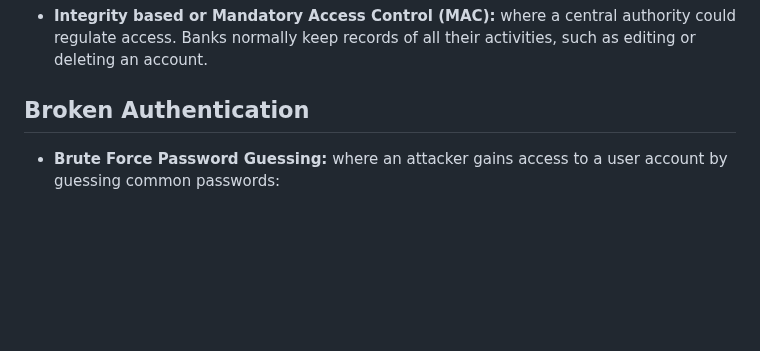
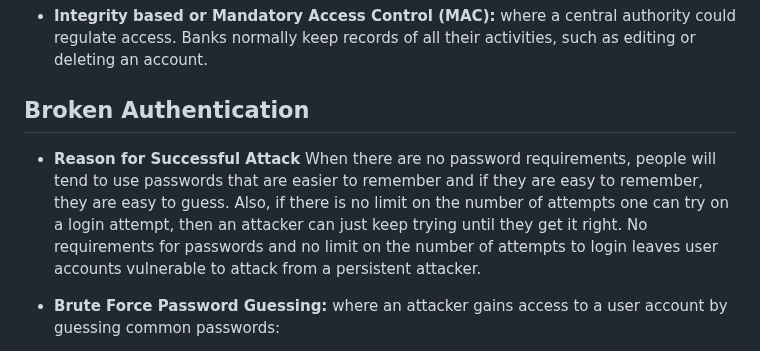
Before and after one commit to tylersnel/Web-Sec-Research-Proj, a Markdown page: HOW TO FOR ATTACKS AND MITIGATIONS.md, the part around the change. Drawn GitHub-style; blank space fills up the shorter version.

Commit message:
Update to Broken Auth
Added a reason why attack is successful

```diff
--- a/HOW TO FOR ATTACKS AND MITIGATIONS.md
+++ b/HOW TO FOR ATTACKS AND MITIGATIONS.md
@@ -56,6 +56,7 @@ Parametrized values are denoted by '?' (`$sql = "SELECT * FROM users WHERE user_
 - **Integrity based or Mandatory Access Control (MAC):** where a central authority could regulate access. Banks normally keep records of all their activities, such as editing or deleting an account.
 
 ## Broken Authentication
+- **Reason for Successful Attack** When there are no password requirements, people will tend to use passwords that are easier to remember and if they are easy to remember, they are easy to guess. Also, if there is no limit on the number of attempts one can try on a login attempt, then an attacker can just keep trying until they get it right. No requirements for passwords and no limit on the number of attempts to login leaves user accounts vulnerable to attack from a persistent attacker.
 
 - **Brute Force Password Guessing:** where an attacker gains access to a user account by guessing common passwords:
     - In our insecure site, users can create any password they wish. It can be a common password, 1 character, and no combinations required. Also, there are no limits to the number of attempts a user has on trying to access their account, leaving user accounts vulnerable to password guessing since the passwords could be commonly used and an attacker can keep guessing.
```
